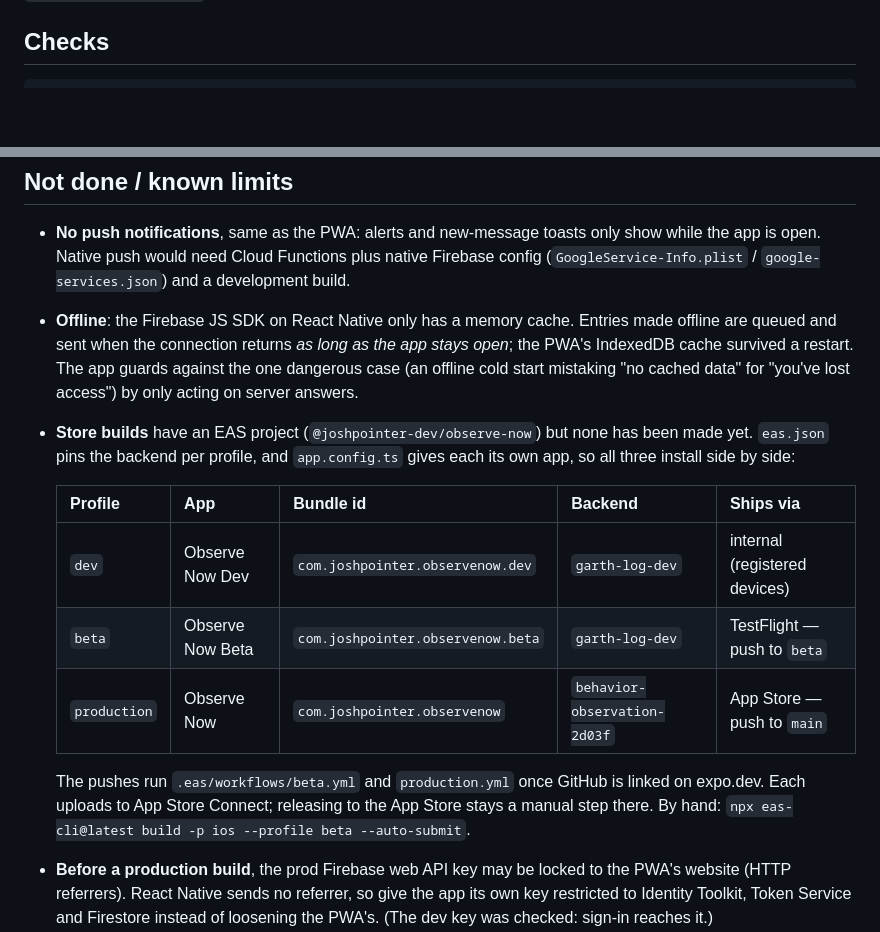
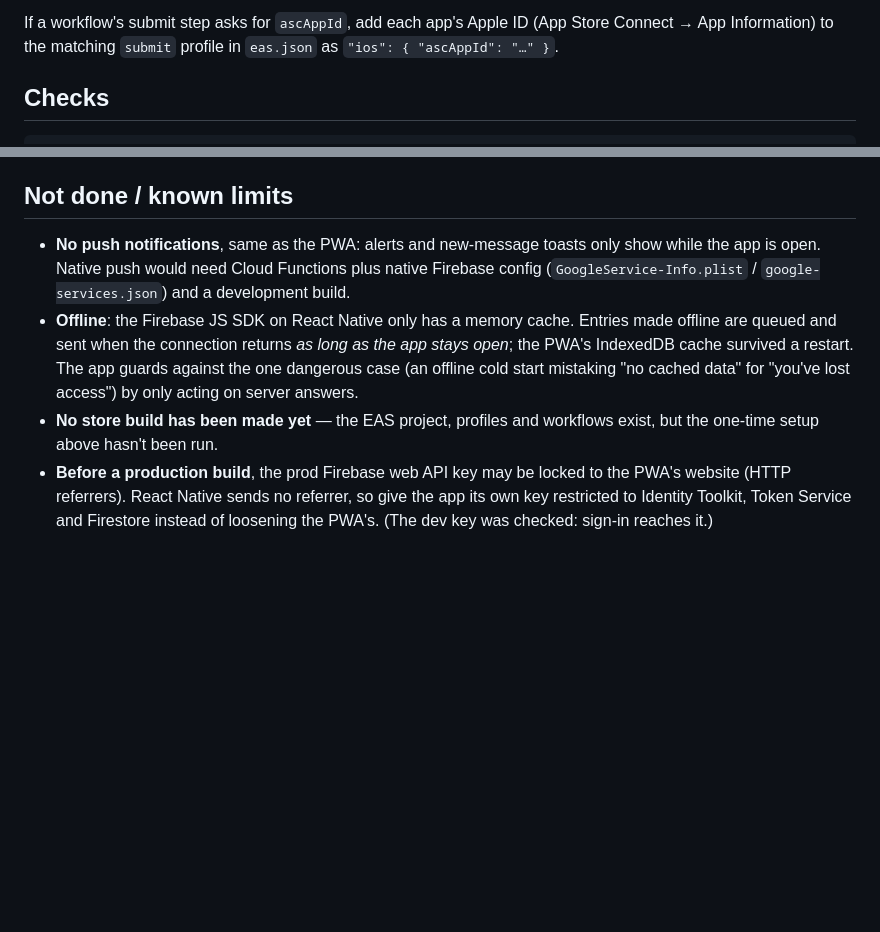
Before and after one commit to joshuapointer/observe-now, a Markdown page: README.md, 2 parts joined by grey strips. GitHub-like rendering; blank space fills up the shorter version.

```diff
--- a/README.md
+++ b/README.md
@@ -38,3 +85,5 @@ The Firebase web configs in `src/lib/config.ts` are the public web-app configs F
+If a workflow's submit step asks for `ascAppId`, add each app's Apple ID (App Store Connect → App Information) to
+the matching `submit` profile in `eas.json` as `"ios": { "ascAppId": "…" }`.
 
 ## Checks
 
@@ -91,18 +140,8 @@ src/screens/        the screens
   sent when the connection returns *as long as the app stays open*; the PWA's IndexedDB cache survived a
   restart. The app guards against the one dangerous case (an offline cold start mistaking "no cached data"
   for "you've lost access") by only acting on server answers.
-- **Store builds** have an EAS project (`@joshpointer-dev/observe-now`) but none has been made yet. `eas.json`
-  pins the backend per profile, and `app.config.ts` gives each its own app, so all three install side by side:
-
-  | Profile | App | Bundle id | Backend | Ships via |
-  | --- | --- | --- | --- | --- |
-  | `dev` | Observe Now Dev | `com.joshpointer.observenow.dev` | `garth-log-dev` | internal (registered devices) |
-  | `beta` | Observe Now Beta | `com.joshpointer.observenow.beta` | `garth-log-dev` | TestFlight — push to `beta` |
-  | `production` | Observe Now | `com.joshpointer.observenow` | `behavior-observation-2d03f` | App Store — push to `main` |
-
-  The pushes run `.eas/workflows/beta.yml` and `production.yml` once GitHub is linked on expo.dev. Each
-  uploads to App Store Connect; releasing to the App Store stays a manual step there. By hand:
-  `npx eas-cli@latest build -p ios --profile beta --auto-submit`.
+- **No store build has been made yet** — the EAS project, profiles and workflows exist, but the one-time setup
+  above hasn't been run.
 - **Before a production build**, the prod Firebase web API key may be locked to the PWA's website (HTTP
   referrers). React Native sends no referrer, so give the app its own key restricted to Identity Toolkit,
   Token Service and Firestore instead of loosening the PWA's. (The dev key was checked: sign-in reaches it.)
```
Also changed, not shown: other parts of README.md (+55 -8 lines).
